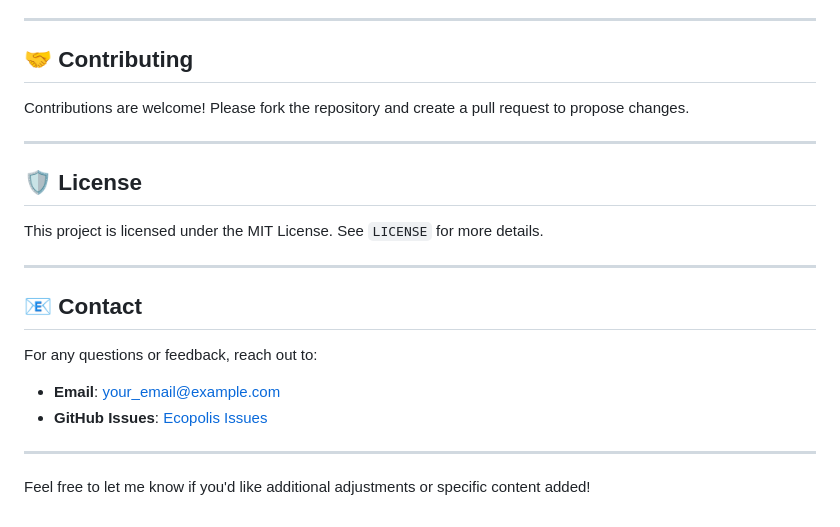
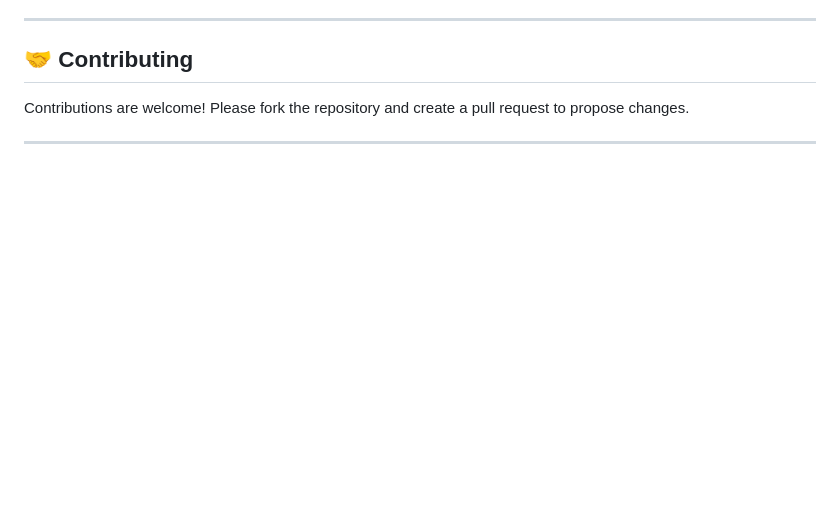
Before and after one commit to Nancy-05-Srivastava/GIS-Based-AI-Driven-Urban-City-Planner, a Markdown page: README.md, the part around the change. Rendered like a GitHub page; blank space fills up the shorter version.

```diff
--- a/README.md
+++ b/README.md
@@ -114,17 +114,3 @@ Ecopolis/
 Contributions are welcome! Please fork the repository and create a pull request to propose changes.
 
 ---
-
-## 🛡️ **License**
-This project is licensed under the MIT License. See `LICENSE` for more details.
-
----
-
-## 📧 **Contact**
-For any questions or feedback, reach out to:
-- **Email**: your_email@example.com
-- **GitHub Issues**: [Ecopolis Issues](https://github.com/username/ecopolis/issues)
-
----
-
-Feel free to let me know if you'd like additional adjustments or specific content added!
```
